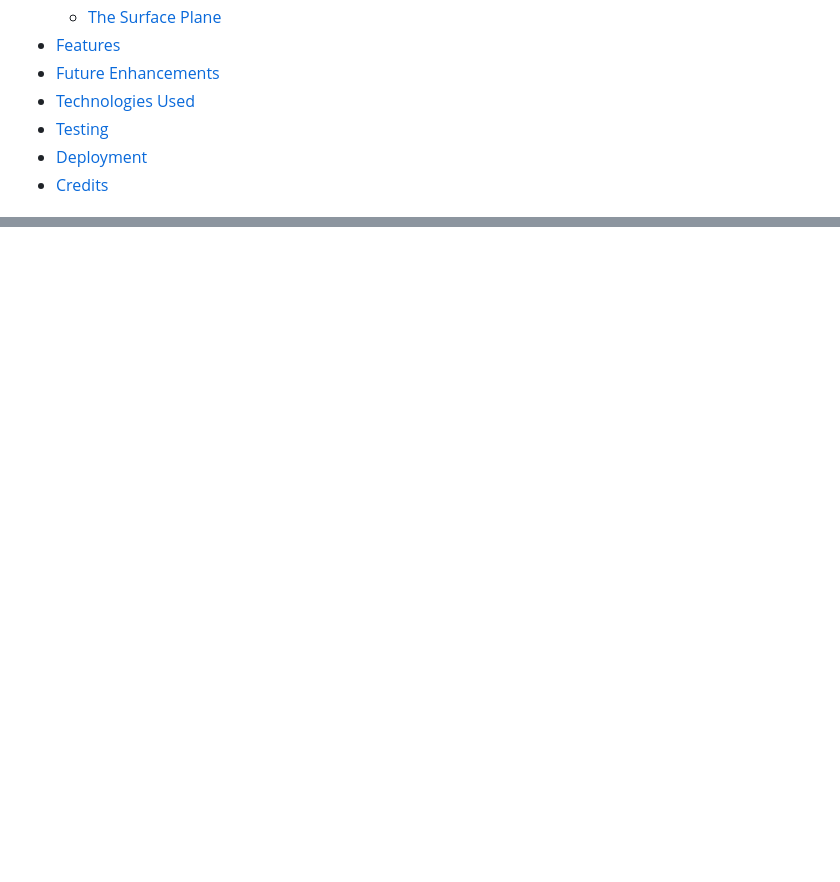
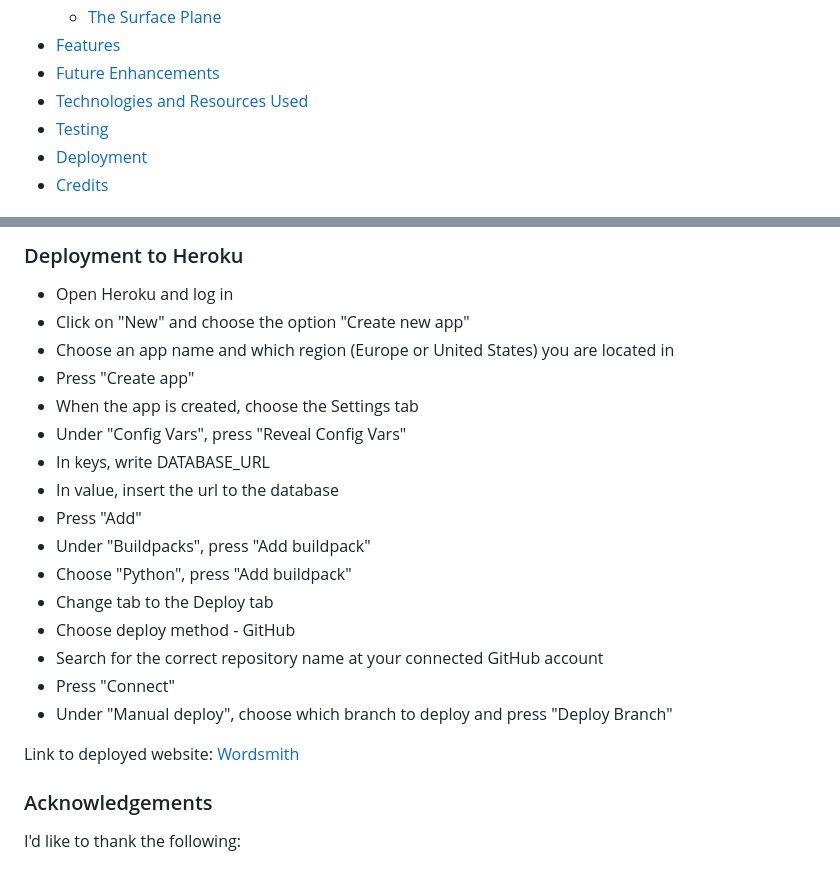
Before and after one commit to SerJosh/wordsmith, a Markdown page: README.md, 2 parts joined by grey strips. Rendered like a GitHub page; blank space fills up the shorter version.

Commit message:
Add content to readme file, exept testing which still needs to be done

```diff
--- a/README.md
+++ b/README.md
@@ -24,7 +24,7 @@ They can give their story a heading, a blurb (content on the back of a book), a
     * [The Surface Plane](#The-Surface-Plane)
 * [Features](#features)
 * [Future Enhancements](#future-enhancements)
-* [Technologies Used](#technologies-used)
+* [Technologies and Resources Used](#technologies-and-resources-used)
 * [Testing](#testing)
 * [Deployment](#deployment)
 * [Credits](#credits)
@@ -633,0 +753,24 @@ This placeholder image was used for a placeholder for stories without images
+### Deployment to Heroku
+
+* Open Heroku and log in
+* Click on "New" and choose the option "Create new app"
+* Choose an app name and which region (Europe or United States) you are located in
+* Press "Create app"
+* When the app is created, choose the Settings tab
+* Under "Config Vars", press "Reveal Config Vars"
+* In keys, write DATABASE_URL
+* In value, insert the url to the database
+* Press "Add"
+* Under "Buildpacks", press "Add buildpack"
+* Choose "Python", press "Add buildpack"
+* Change tab to the Deploy tab
+* Choose deploy method - GitHub
+* Search for the correct repository name at your connected GitHub account
+* Press "Connect"
+* Under "Manual deploy", choose which branch to deploy and press "Deploy Branch"
+
+Link to deployed website: [Wordsmith](https://wordsmith-fafcef7f3870.herokuapp.com/)
+
+### Acknowledgements
+
+I'd like to thank the following:
```
Also changed, not shown: other parts of README.md (+119 -0 lines).
